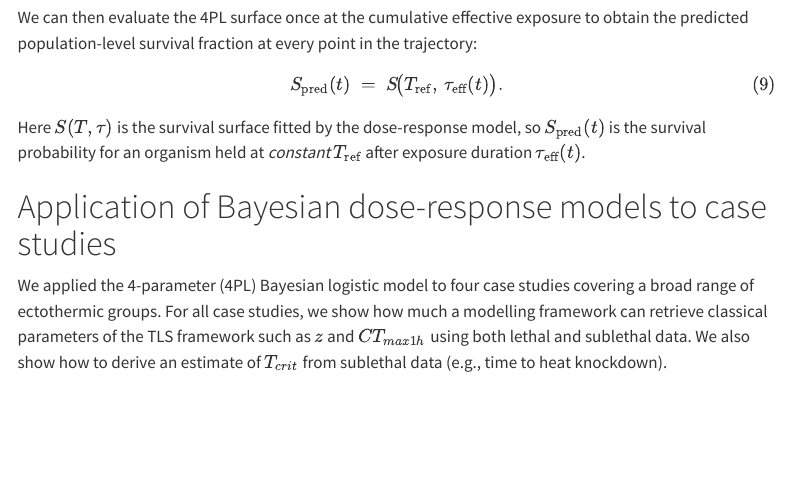
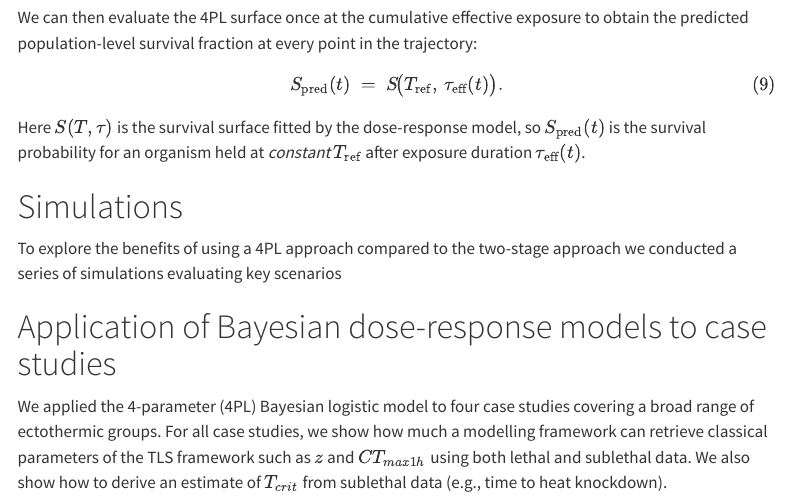
Before and after one commit to daniel1noble/bayesTLS, a Quarto document (ms/ms.qmd): the page in a window 1100 px wide, from 6190 px down. Rendered offline with R 4.5, knitr and Pandoc in place of Quarto, with nearby package versions; some code elsewhere in the file could not run offline; menus at the side of the page are left out.

Commit message:
sim section

```diff
--- a/ms/ms.qmd
+++ b/ms/ms.qmd
@@ -252,6 +252,10 @@ $$ {#eq-S-pred}
 
 Here $S(T, \tau)$ is the survival surface fitted by the dose-response model, so $S_{\text{pred}}(t)$ is the survival probability for an organism held at *constant* $T_{\text{ref}}$ after exposure duration $\tau_{\text{eff}}(t)$.
 
+# Simulations
+
+To explore the benefits of using a 4PL approach compared to the two-stage approach we conducted a series of simulations evaluating key scenarios
+
 # Application of Bayesian dose-response models to case studies
 
 We applied the 4-parameter (4PL) Bayesian logistic model to four case studies covering a broad range of ectothermic groups. For all case studies, we show how much a modelling framework can retrieve classical parameters of the TLS framework such as $z$ and $CT_{max1h}$ using both lethal and sublethal data. We also show how to derive an estimate of $T_{crit}$ from sublethal data (e.g., time to heat knockdown).
```
